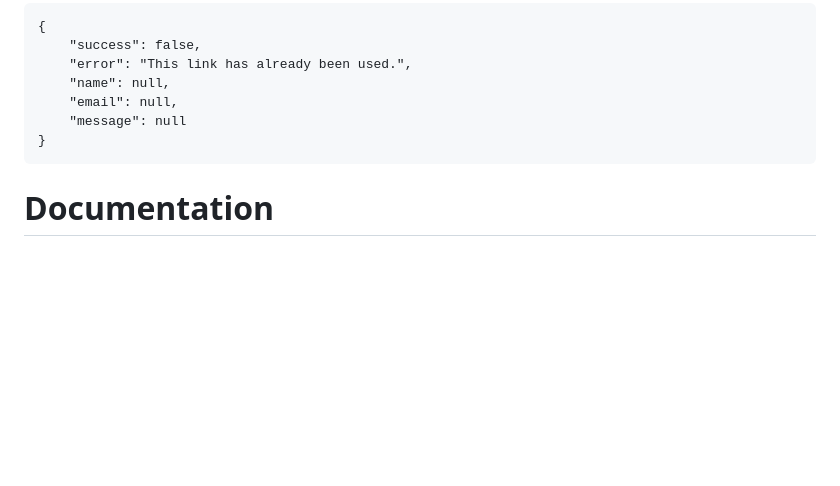
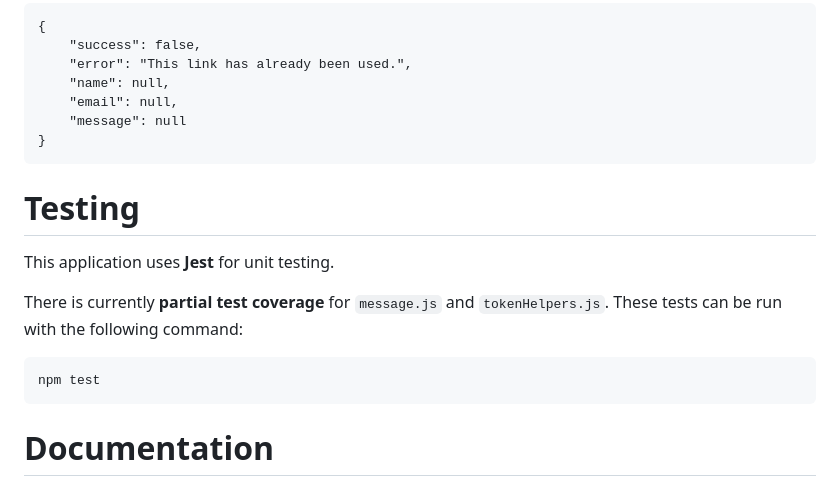
Before and after one commit to TermSpar/ICC-API-Coding-Challenge, a Markdown page: README.md, the part around the change. Rendered like a GitHub page; blank space fills up the shorter version.

Commit message:
Add testing section to README
Added testing section with Jest information and test command.

````diff
--- a/README.md
+++ b/README.md
@@ -135,6 +135,13 @@ Response (400 Bad Request)
     "message": null
 }
 ```
+# Testing
+This application uses **Jest** for unit testing.
+
+There is currently **partial test coverage** for `message.js` and `tokenHelpers.js`. These tests can be run with the following command:
+```
+npm test
+```
 # Documentation
 Full documentation is available on **Github Pages**:
 
````
